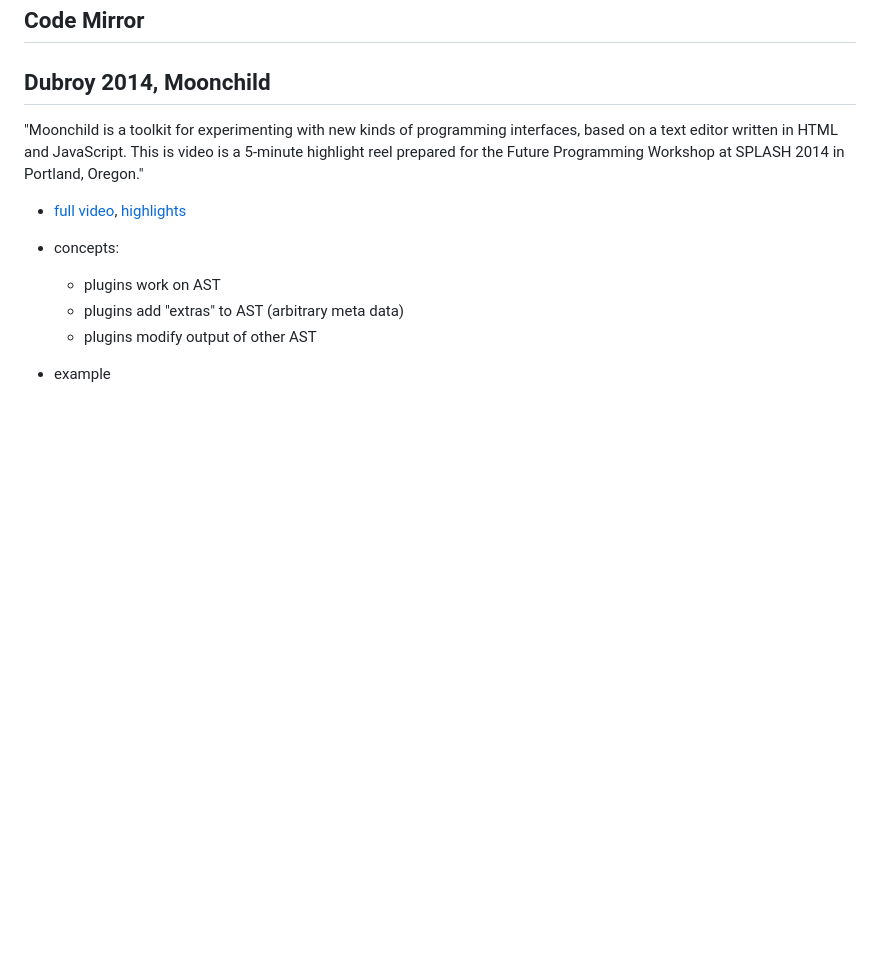
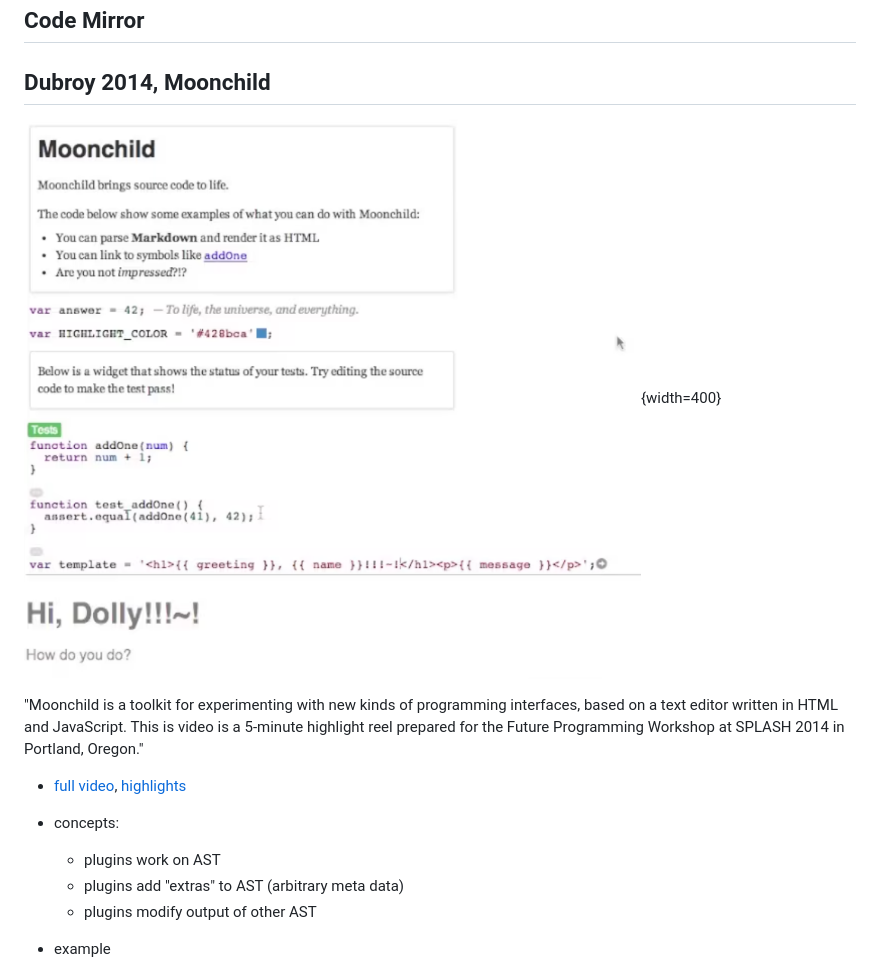
Before and after one commit to hpi-swa-lab/xr-and-squeak, a Markdown page: doc/related-work.md, the part around the change. GitHub-like rendering; pictures changed too: doc/media/moonchild.png (added); blank space fills up the shorter version.

Commit message:
related work_ moonchild with picture
SQUASHED: AUTO-COMMIT-doc-media-moonchild.png,AUTO-COMMIT-doc-related-work.md,

```diff
--- a/doc/related-work.md
+++ b/doc/related-work.md
@@ -8,6 +8,8 @@
 
 
 ## Dubroy 2014, Moonchild
+
+![](media/moonchild.png){width=400}
 
   "Moonchild is a toolkit for experimenting with new kinds of programming interfaces, based on a text editor written in HTML and JavaScript. This is video is a 5-minute highlight reel prepared for the Future Programming Workshop at SPLASH 2014 in Portland, Oregon."
 
```
